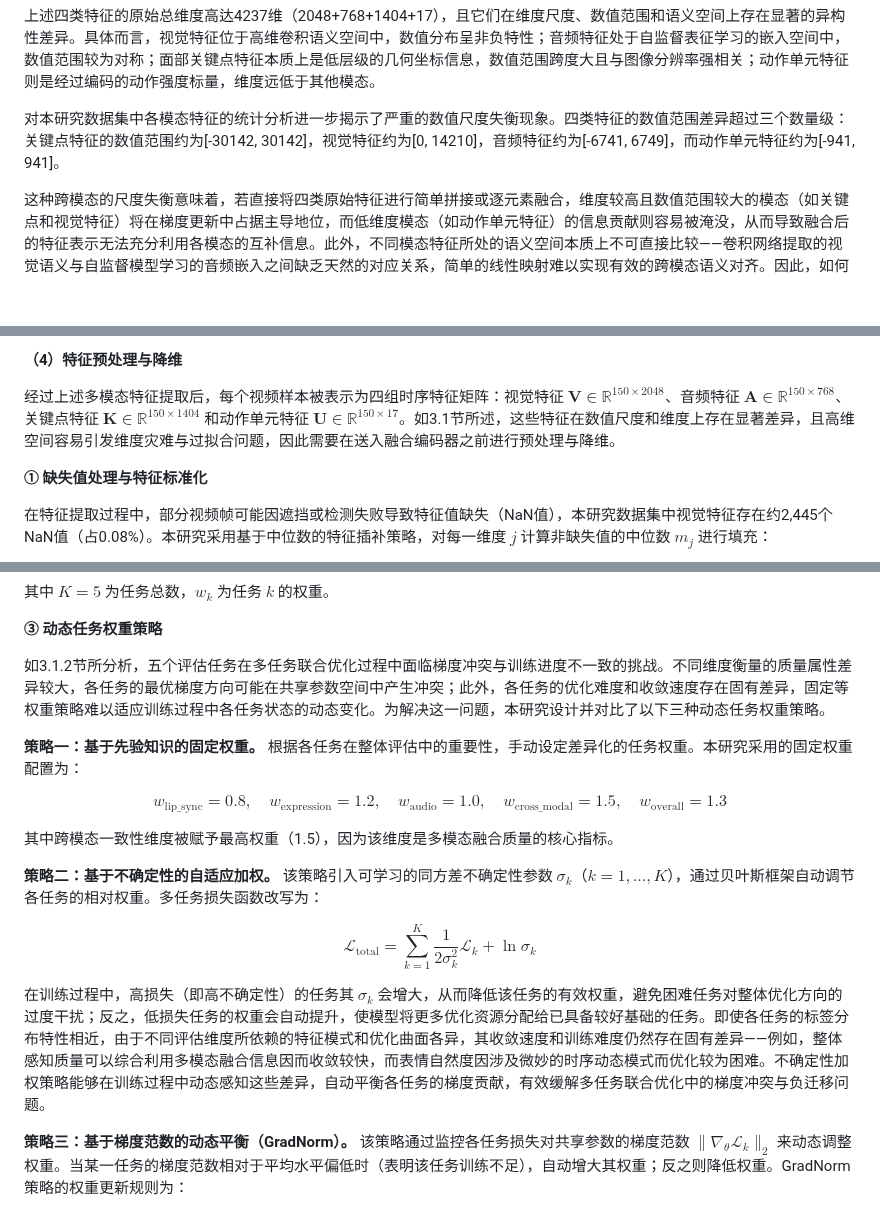
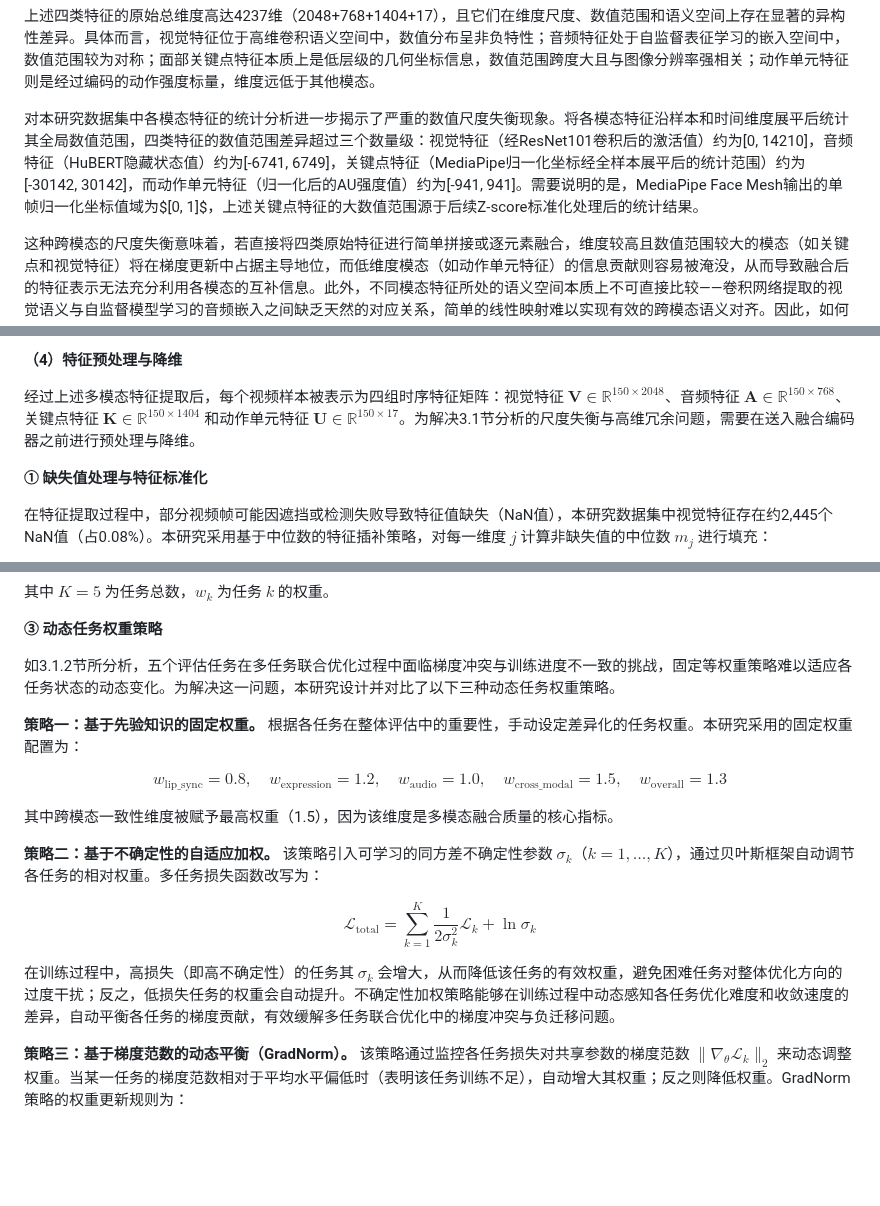
Before and after one commit to hlh-upup/bs, a Markdown page: bs/reports/chapter3_content.md, 3 parts joined by grey strips. GitHub-like rendering; blank space fills up the shorter version.

```diff
--- a/bs/reports/chapter3_content.md
+++ b/bs/reports/chapter3_content.md
@@ -22,7 +22,7 @@ AI生成说话人脸视频的质量评估需要从视觉、音频、面部几何
 
 上述四类特征的原始总维度高达4237维（2048+768+1404+17），且它们在维度尺度、数值范围和语义空间上存在显著的异构性差异。具体而言，视觉特征位于高维卷积语义空间中，数值分布呈非负特性；音频特征处于自监督表征学习的嵌入空间中，数值范围较为对称；面部关键点特征本质上是低层级的几何坐标信息，数值范围跨度大且与图像分辨率强相关；动作单元特征则是经过编码的动作强度标量，维度远低于其他模态。
 
-对本研究数据集中各模态特征的统计分析进一步揭示了严重的数值尺度失衡现象。四类特征的数值范围差异超过三个数量级：关键点特征的数值范围约为[-30142, 30142]，视觉特征约为[0, 14210]，音频特征约为[-6741, 6749]，而动作单元特征约为[-941, 941]。
+对本研究数据集中各模态特征的统计分析进一步揭示了严重的数值尺度失衡现象。将各模态特征沿样本和时间维度展平后统计其全局数值范围，四类特征的数值范围差异超过三个数量级：视觉特征（经ResNet101卷积后的激活值）约为[0, 14210]，音频特征（HuBERT隐藏状态值）约为[-6741, 6749]，关键点特征（MediaPipe归一化坐标经全样本展平后的统计范围）约为[-30142, 30142]，而动作单元特征（归一化后的AU强度值）约为[-941, 941]。需要说明的是，MediaPipe Face Mesh输出的单帧归一化坐标值域为$[0, 1]$，上述关键点特征的大数值范围源于后续Z-score标准化处理后的统计结果。
 
 这种跨模态的尺度失衡意味着，若直接将四类原始特征进行简单拼接或逐元素融合，维度较高且数值范围较大的模态（如关键点和视觉特征）将在梯度更新中占据主导地位，而低维度模态（如动作单元特征）的信息贡献则容易被淹没，从而导致融合后的特征表示无法充分利用各模态的互补信息。此外，不同模态特征所处的语义空间本质上不可直接比较——卷积网络提取的视觉语义与自监督模型学习的音频嵌入之间缺乏天然的对应关系，简单的线性映射难以实现有效的跨模态语义对齐。因此，如何设计合理的特征预处理与跨模态融合机制，将异构模态特征映射至统一的语义空间并实现深层信息交互，是本章需要解决的首要问题。
 
@@ -222,7 +194,7 @@ $$s_{\text{sync}} = \frac{5}{1 + \exp(-10 \cdot (\hat{c} - 0.5))}$$
 
 **（4）特征预处理与降维**
 
-经过上述多模态特征提取后，每个视频样本被表示为四组时序特征矩阵：视觉特征 $\mathbf{V} \in \mathbb{R}^{150 \times 2048}$、音频特征 $\mathbf{A} \in \mathbb{R}^{150 \times 768}$、关键点特征 $\mathbf{K} \in \mathbb{R}^{150 \times 1404}$ 和动作单元特征 $\mathbf{U} \in \mathbb{R}^{150 \times 17}$。如3.1节所述，这些特征在数值尺度和维度上存在显著差异，且高维空间容易引发维度灾难与过拟合问题，因此需要在送入融合编码器之前进行预处理与降维。
+经过上述多模态特征提取后，每个视频样本被表示为四组时序特征矩阵：视觉特征 $\mathbf{V} \in \mathbb{R}^{150 \times 2048}$、音频特征 $\mathbf{A} \in \mathbb{R}^{150 \times 768}$、关键点特征 $\mathbf{K} \in \mathbb{R}^{150 \times 1404}$ 和动作单元特征 $\mathbf{U} \in \mathbb{R}^{150 \times 17}$。为解决3.1节分析的尺度失衡与高维冗余问题，需要在送入融合编码器之前进行预处理与降维。
 
 **① 缺失值处理与特征标准化**
 
@@ -388,7 +360,7 @@ $$\mathcal{L}_{\text{total}} = \sum_{k=1}^{K} w_k \cdot \mathcal{L}_k$$
 
 **③ 动态任务权重策略**
 
-如3.1.2节所分析，五个评估任务在多任务联合优化过程中面临梯度冲突与训练进度不一致的挑战。不同维度衡量的质量属性差异较大，各任务的最优梯度方向可能在共享参数空间中产生冲突；此外，各任务的优化难度和收敛速度存在固有差异，固定等权重策略难以适应训练过程中各任务状态的动态变化。为解决这一问题，本研究设计并对比了以下三种动态任务权重策略。
+如3.1.2节所分析，五个评估任务在多任务联合优化过程中面临梯度冲突与训练进度不一致的挑战，固定等权重策略难以适应各任务状态的动态变化。为解决这一问题，本研究设计并对比了以下三种动态任务权重策略。
 
 **策略一：基于先验知识的固定权重。** 根据各任务在整体评估中的重要性，手动设定差异化的任务权重。本研究采用的固定权重配置为：
 
@@ -400,7 +372,7 @@ $$w_{\text{lip\_sync}} = 0.8, \quad w_{\text{expression}} = 1.2, \quad w_{\text{
 
 $$\mathcal{L}_{\text{total}} = \sum_{k=1}^{K} \frac{1}{2\sigma_k^2} \mathcal{L}_k + \ln \sigma_k$$
 
-在训练过程中，高损失（即高不确定性）的任务其 $\sigma_k$ 会增大，从而降低该任务的有效权重，避免困难任务对整体优化方向的过度干扰；反之，低损失任务的权重会自动提升，使模型将更多优化资源分配给已具备较好基础的任务。即使各任务的标签分布特性相近，由于不同评估维度所依赖的特征模式和优化曲面各异，其收敛速度和训练难度仍然存在固有差异——例如，整体感知质量可以综合利用多模态融合信息因而收敛较快，而表情自然度因涉及微妙的时序动态模式而优化较为困难。不确定性加权策略能够在训练过程中动态感知这些差异，自动平衡各任务的梯度贡献，有效缓解多任务联合优化中的梯度冲突与负迁移问题。
+在训练过程中，高损失（即高不确定性）的任务其 $\sigma_k$ 会增大，从而降低该任务的有效权重，避免困难任务对整体优化方向的过度干扰；反之，低损失任务的权重会自动提升。不确定性加权策略能够在训练过程中动态感知各任务优化难度和收敛速度的差异，自动平衡各任务的梯度贡献，有效缓解多任务联合优化中的梯度冲突与负迁移问题。
 
 **策略三：基于梯度范数的动态平衡（GradNorm）。** 该策略通过监控各任务损失对共享参数的梯度范数 $\|\nabla_\theta \mathcal{L}_k\|_2$ 来动态调整权重。当某一任务的梯度范数相对于平均水平偏低时（表明该任务训练不足），自动增大其权重；反之则降低权重。GradNorm策略的权重更新规则为：
 
```
Also changed, not shown: other parts of bs/reports/chapter3_content.md (+22 -54 lines).
